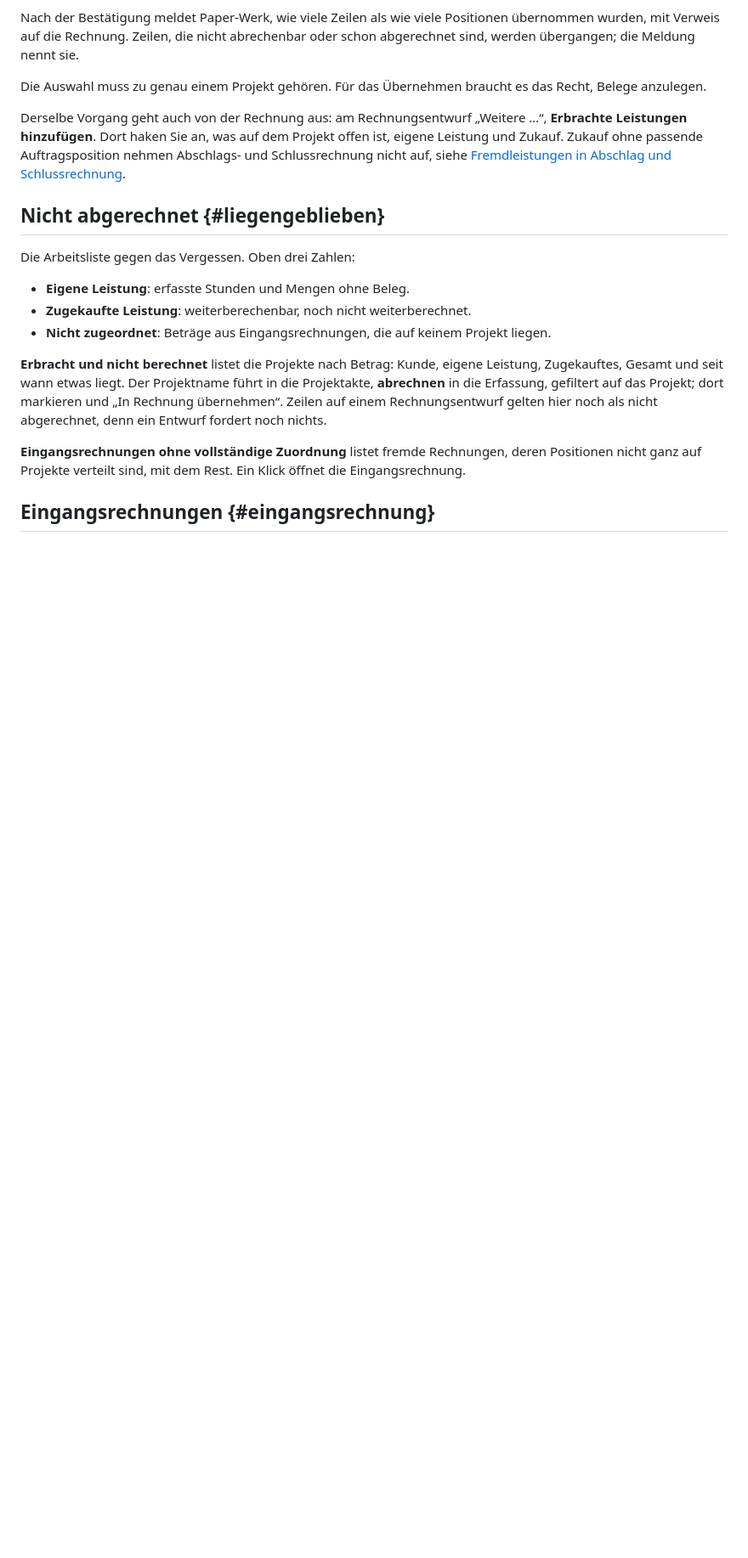
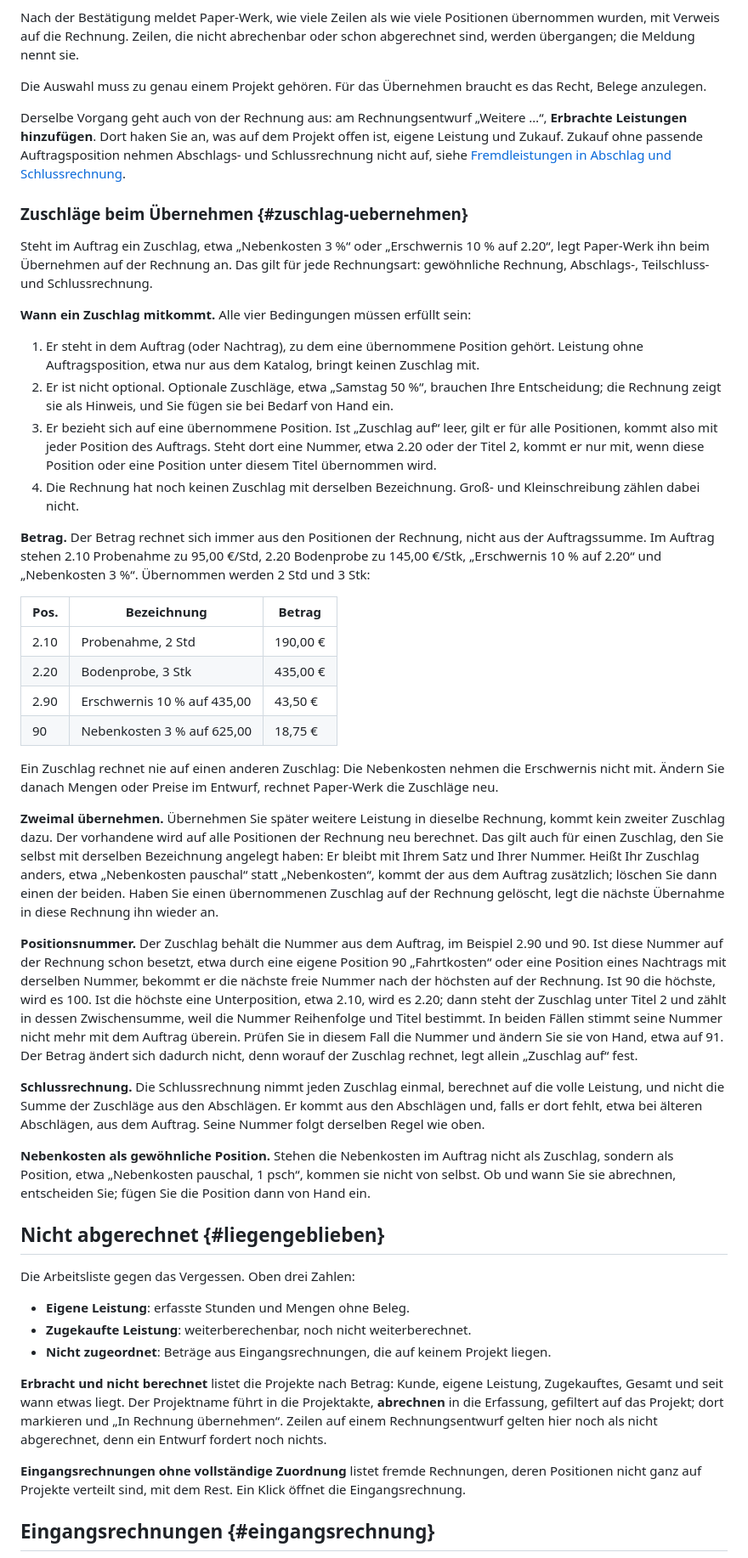
Before and after one commit to paper-werk/paper-werk-app, a Markdown page: hilfe/texte/07-leistung.md, the part around one of its changes. Shown at 85% size. Rendered like a GitHub page; blank space fills up the shorter version.

Commit message:
Hilfe: Zuschläge beim Übernehmen im Einzelnen, mit Beispiel und Nummernregel
Refs #51

Co-Authored-By: Claude Opus 5.5 <noreply@anthropic.com>

```diff
--- a/hilfe/texte/07-leistung.md
+++ b/hilfe/texte/07-leistung.md
@@ -179,6 +170,79 @@ auf dem Projekt offen ist, eigene Leistung und Zukauf. Zukauf ohne
 passende Auftragsposition nehmen Abschlags- und Schlussrechnung nicht
 auf, siehe
 [Fremdleistungen in Abschlag und Schlussrechnung](#fremdleistung-zuordnen).
+
+### Zuschläge beim Übernehmen {#zuschlag-uebernehmen}
+
+Steht im Auftrag ein Zuschlag, etwa „Nebenkosten 3 %“ oder „Erschwernis
+10 % auf 2.20“, legt Paper-Werk ihn beim Übernehmen auf der Rechnung an.
+Das gilt für jede Rechnungsart: gewöhnliche Rechnung, Abschlags-,
+Teilschluss- und Schlussrechnung.
+
+**Wann ein Zuschlag mitkommt.** Alle vier Bedingungen müssen erfüllt sein:
+
+1. Er steht in dem Auftrag (oder Nachtrag), zu dem eine übernommene
+   Position gehört. Leistung ohne Auftragsposition, etwa nur aus dem
+   Katalog, bringt keinen Zuschlag mit.
+2. Er ist nicht optional. Optionale Zuschläge, etwa „Samstag 50 %“,
+   brauchen Ihre Entscheidung; die Rechnung zeigt sie als Hinweis,
+   und Sie fügen sie bei Bedarf von Hand ein.
+3. Er bezieht sich auf eine übernommene Position. Ist „Zuschlag auf“
+   leer, gilt er für alle Positionen, kommt also mit jeder Position des
+   Auftrags. Steht dort eine Nummer, etwa 2.20 oder der Titel 2, kommt er
+   nur mit, wenn diese Position oder eine Position unter diesem Titel
+   übernommen wird.
+4. Die Rechnung hat noch keinen Zuschlag mit derselben Bezeichnung.
+   Groß- und Kleinschreibung zählen dabei nicht.
+
+**Betrag.** Der Betrag rechnet sich immer aus den Positionen der
+Rechnung, nicht aus der Auftragssumme. Im Auftrag stehen 2.10 Probenahme
+zu 95,00 €/Std, 2.20 Bodenprobe zu 145,00 €/Stk, „Erschwernis 10 % auf
+2.20“ und „Nebenkosten 3 %“. Übernommen werden 2 Std und 3 Stk:
+
+| Pos. | Bezeichnung | Betrag |
+|---|---|---|
+| 2.10 | Probenahme, 2 Std | 190,00 € |
+| 2.20 | Bodenprobe, 3 Stk | 435,00 € |
+| 2.90 | Erschwernis 10 % auf 435,00 | 43,50 € |
+| 90 | Nebenkosten 3 % auf 625,00 | 18,75 € |
+
+Ein Zuschlag rechnet nie auf einen anderen Zuschlag: Die Nebenkosten
+nehmen die Erschwernis nicht mit. Ändern Sie danach Mengen oder Preise im
+Entwurf, rechnet Paper-Werk die Zuschläge neu.
+
+**Zweimal übernehmen.** Übernehmen Sie später weitere Leistung in
+dieselbe Rechnung, kommt kein zweiter Zuschlag dazu. Der vorhandene wird
+auf alle Positionen der Rechnung neu berechnet. Das gilt auch für einen
+Zuschlag, den Sie selbst mit derselben Bezeichnung angelegt haben: Er
+bleibt mit Ihrem Satz und Ihrer Nummer. Heißt Ihr Zuschlag anders, etwa
+„Nebenkosten pauschal“ statt „Nebenkosten“, kommt der aus dem Auftrag
+zusätzlich; löschen Sie dann einen der beiden. Haben Sie einen
+übernommenen Zuschlag auf der Rechnung gelöscht, legt die nächste
+Übernahme in diese Rechnung ihn wieder an.
+
+**Positionsnummer.** Der Zuschlag behält die Nummer aus dem Auftrag, im
+Beispiel 2.90 und 90. Ist diese Nummer auf der Rechnung schon besetzt,
+etwa durch eine eigene Position 90 „Fahrtkosten“ oder eine Position
+eines Nachtrags mit derselben Nummer, bekommt er die nächste freie
+Nummer nach der höchsten auf der Rechnung. Ist 90 die höchste, wird es
+100. Ist die höchste eine Unterposition, etwa 2.10, wird es 2.20; dann
+steht der Zuschlag unter Titel 2 und zählt in dessen Zwischensumme, weil
+die Nummer Reihenfolge und Titel bestimmt. In beiden Fällen stimmt seine
+Nummer nicht mehr mit dem Auftrag überein. Prüfen Sie in diesem Fall die
+Nummer und ändern Sie sie von Hand, etwa auf 91. Der Betrag ändert sich
+dadurch nicht, denn worauf der Zuschlag rechnet, legt allein „Zuschlag
+auf“ fest.
+
+**Schlussrechnung.** Die Schlussrechnung nimmt jeden Zuschlag einmal,
+berechnet auf die volle Leistung, und nicht die Summe der Zuschläge aus
+den Abschlägen. Er kommt aus den Abschlägen und, falls er dort fehlt,
+etwa bei älteren Abschlägen, aus dem Auftrag. Seine Nummer folgt
+derselben Regel wie oben.
+
+**Nebenkosten als gewöhnliche Position.** Stehen die Nebenkosten im
+Auftrag nicht als Zuschlag, sondern als Position, etwa „Nebenkosten
+pauschal, 1 psch“, kommen sie nicht von selbst. Ob und wann Sie sie
+abrechnen, entscheiden Sie; fügen Sie die Position dann von Hand ein.
 
 ## Nicht abgerechnet {#liegengeblieben}
 
```
Also changed, not shown: other parts of hilfe/texte/07-leistung.md (+3 -12 lines), hilfe/texte/06-rechnungen.md (+4 -2 lines).
